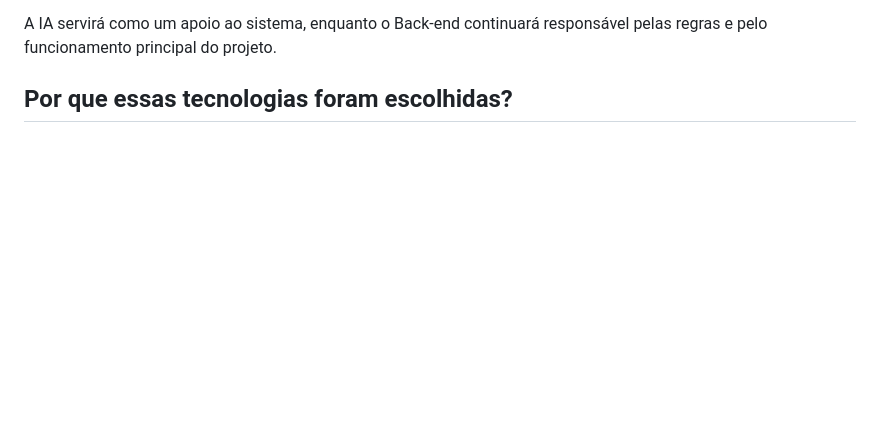
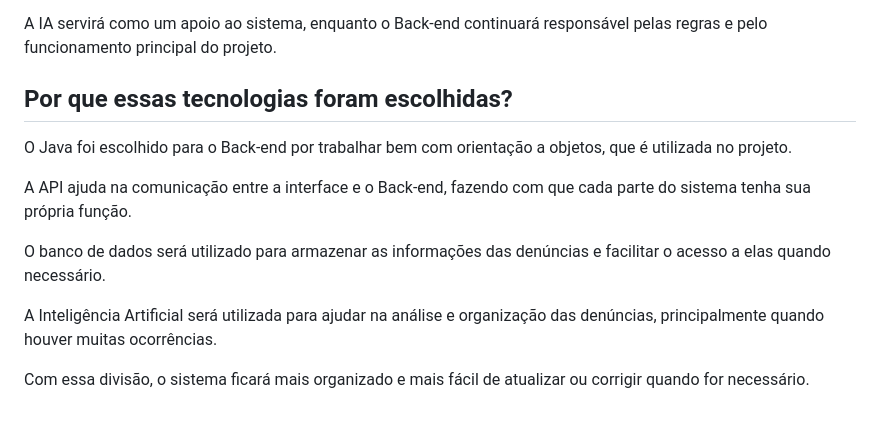
Before and after one commit to anes3103/Agua-Alerta, a Markdown page: README.md, the part around the change. GitHub-like rendering; blank space fills up the shorter version.

```diff
--- a/README.md
+++ b/README.md
@@ -261,3 +261,13 @@ A IA será usada principalmente para ajudar na análise e classificação das de
 A IA servirá como um apoio ao sistema, enquanto o Back-end continuará responsável pelas regras e pelo funcionamento principal do projeto.
 
 ## Por que essas tecnologias foram escolhidas?
+
+O Java foi escolhido para o Back-end por trabalhar bem com orientação a objetos, que é utilizada no projeto.
+
+A API ajuda na comunicação entre a interface e o Back-end, fazendo com que cada parte do sistema tenha sua própria função.
+
+O banco de dados será utilizado para armazenar as informações das denúncias e facilitar o acesso a elas quando necessário.
+
+A Inteligência Artificial será utilizada para ajudar na análise e organização das denúncias, principalmente quando houver muitas ocorrências.
+
+Com essa divisão, o sistema ficará mais organizado e mais fácil de atualizar ou corrigir quando for necessário.
```
